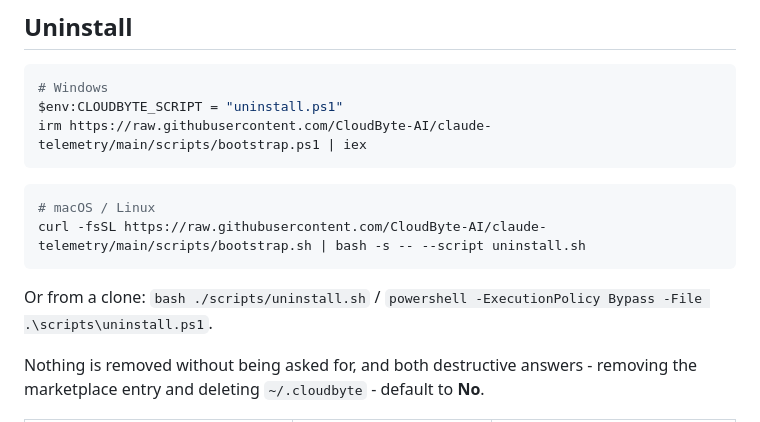
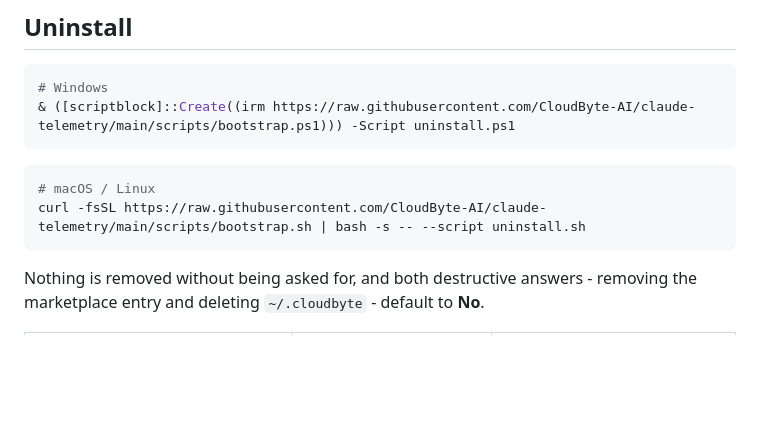
Before and after one commit to CloudByte-AI/claude-telemetry, a Markdown page: README.md, the part around the change. GitHub-like rendering; blank space fills up the shorter version.

Commit message:
windows uninstall command change

````diff
--- a/README.md
+++ b/README.md
@@ -140,16 +140,13 @@ Python is provisioned **through uv**, into uv's own data directory. It does not
 
 ```powershell
 # Windows
-$env:CLOUDBYTE_SCRIPT = "uninstall.ps1"
-irm https://raw.githubusercontent.com/CloudByte-AI/claude-telemetry/main/scripts/bootstrap.ps1 | iex
+& ([scriptblock]::Create((irm https://raw.githubusercontent.com/CloudByte-AI/claude-telemetry/main/scripts/bootstrap.ps1))) -Script uninstall.ps1
 ```
 
 ```bash
 # macOS / Linux
 curl -fsSL https://raw.githubusercontent.com/CloudByte-AI/claude-telemetry/main/scripts/bootstrap.sh | bash -s -- --script uninstall.sh
 ```
-
-Or from a clone: `bash ./scripts/uninstall.sh` / `powershell -ExecutionPolicy Bypass -File .\scripts\uninstall.ps1`.
 
 Nothing is removed without being asked for, and both destructive answers - removing the marketplace entry and deleting `~/.cloudbyte` - default to **No**.
 
````
